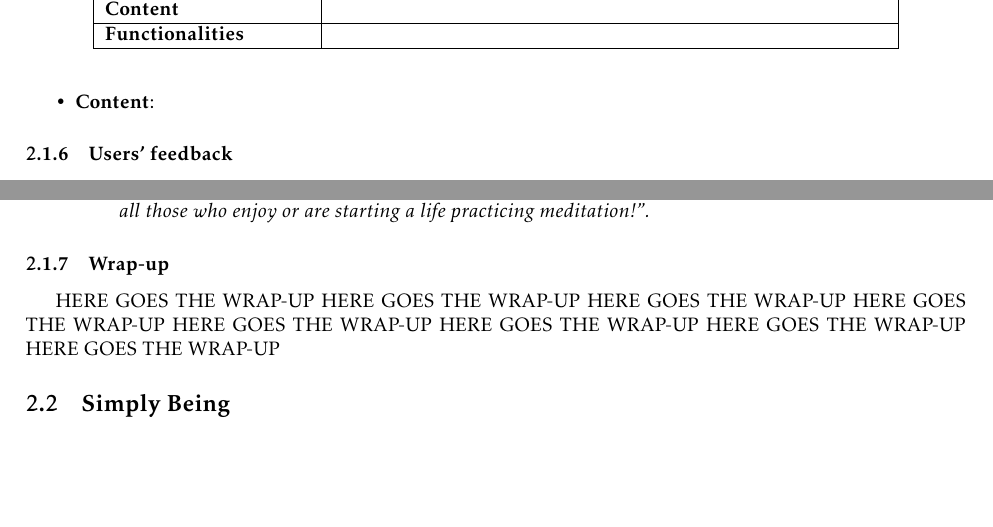
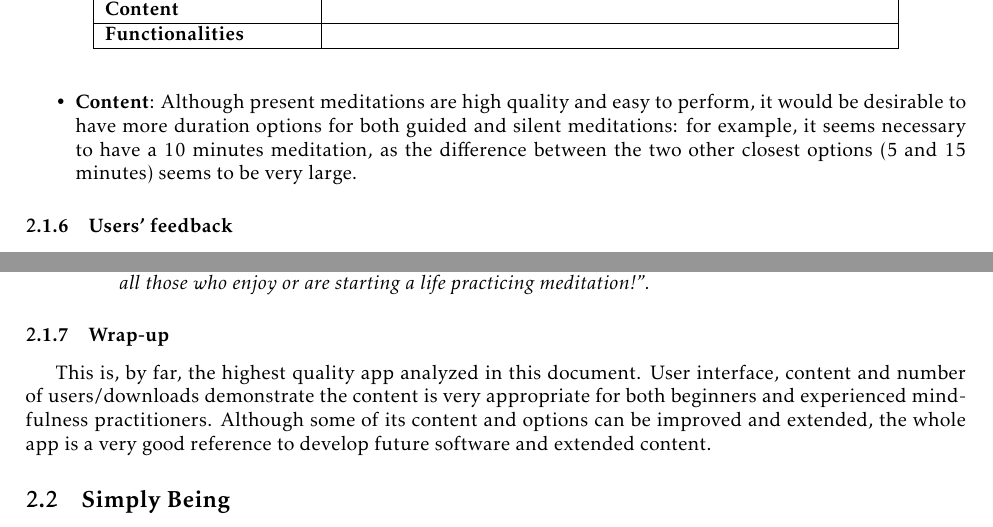
Before and after one commit to EngineersMadafakas/soa_latex, a LaTeX document (finaldocument.tex): two parts of page 9 of 47, joined at a grey line, cut so that both start at the same text, the shorter picture padded with empty space. Compiled offline with pdfLaTeX; the source files are stored in an older character set and shown here as Unicode.

Commit message:
Minor text revision for The Mindfulness App

```diff
--- a/finaldocument.tex
+++ b/finaldocument.tex
@@ -264,7 +264,7 @@ This is arguably the best MBMA in the market and still it has many things that c
 \begin{itemize}
 \item \textbf{Navigation and interface}: The navigation is not always clear and there are many redundant options which can be accessed from different screens, which is sometimes a bit confusing.
 \item \textbf{Graphic design}: The graphic design is very improvable. The fonts are too large, and the gray boxes which contain the submenus are not fancy.
-\item \textbf{Content}:
+\item \textbf{Content}: Although present meditations are high quality and easy to perform, it would be desirable to have more duration options for both guided and silent meditations: for example, it seems necessary to have a 10 minutes meditation, as the difference between the two other closest options (5 and 15 minutes) seems to be very large.
 \end{itemize}
 
 \subsubsection{Users' feedback}
@@ -280,7 +280,8 @@ This is arguably the best MBMA in the market and still it has many things that c
 \end{itemize}
 \end{itemize}
 \subsubsection{Wrap-up}
-HERE GOES THE WRAP-UP HERE GOES THE WRAP-UP HERE GOES THE WRAP-UP HERE GOES THE WRAP-UP HERE GOES THE WRAP-UP HERE GOES THE WRAP-UP HERE GOES THE WRAP-UP HERE GOES THE WRAP-UP
+This is, by far, the highest quality app analyzed in this document. User interface, content and number of users/downloads demonstrate the content is very appropriate for both beginners and experienced mindfulness practitioners. Although some of its content and options can be improved and extended, the whole app is a very good reference to develop future software and extended content.
+
 \begin{table}
 \centering
 \begin{tabular}[!h]{|l|l|}
```
